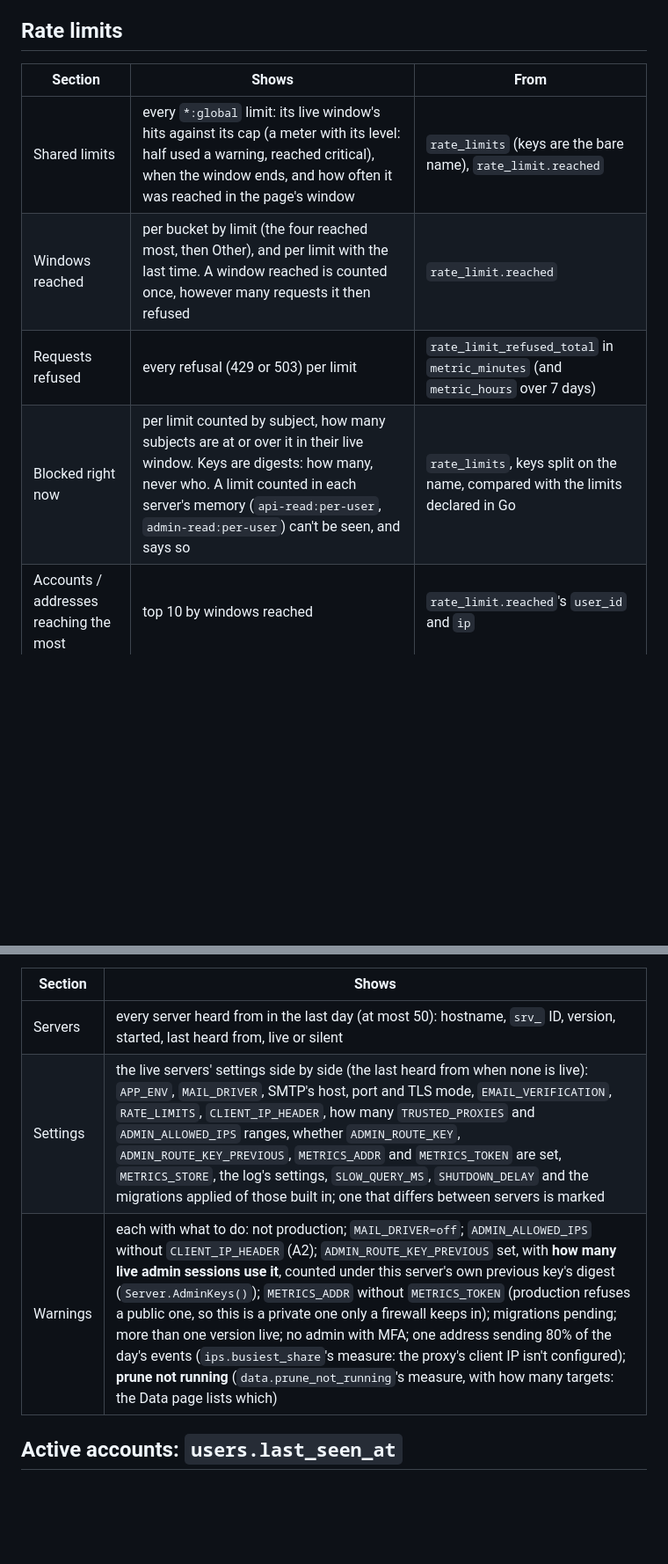
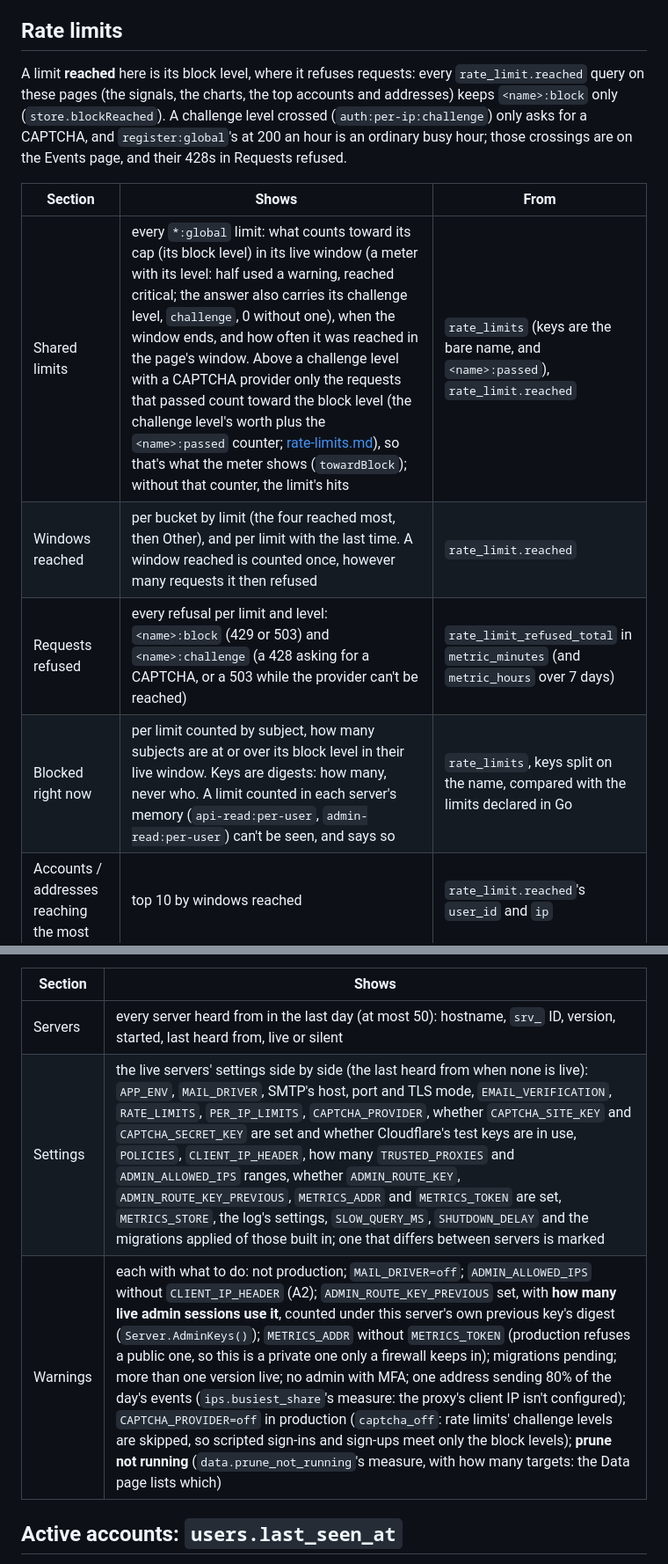
Before and after one commit to harlew-dev/lewcontext, a Markdown page: docs/api/monitoring.md, 2 parts joined by grey strips. Shown at 88% size. GitHub-like rendering; blank space fills up the shorter version.

Commit message:
docs: monitoring.md: block levels, challenge refusals, the CAPTCHA settings and warning, on main's Data section

```diff
--- a/docs/api/monitoring.md
+++ b/docs/api/monitoring.md
@@ -133,12 +133,14 @@ From `auth.login_attempted`, `auth.mfa.checked`, `auth.password_checked`, `auth.
 
 ## Rate limits
 
+A limit **reached** here is its block level, where it refuses requests: every `rate_limit.reached` query on these pages (the signals, the charts, the top accounts and addresses) keeps `<name>:block` only (`store.blockReached`). A challenge level crossed (`auth:per-ip:challenge`) only asks for a CAPTCHA, and `register:global`'s at 200 an hour is an ordinary busy hour; those crossings are on the Events page, and their 428s in Requests refused.
+
 | Section | Shows | From |
 | --- | --- | --- |
-| Shared limits | every `*:global` limit: its live window's hits against its cap (a meter with its level: half used a warning, reached critical), when the window ends, and how often it was reached in the page's window | `rate_limits` (keys are the bare name), `rate_limit.reached` |
+| Shared limits | every `*:global` limit: what counts toward its cap (its block level) in its live window (a meter with its level: half used a warning, reached critical; the answer also carries its challenge level, `challenge`, 0 without one), when the window ends, and how often it was reached in the page's window. Above a challenge level with a CAPTCHA provider only the requests that passed count toward the block level (the challenge level's worth plus the `<name>:passed` counter; [rate-limits.md](rate-limits.md)), so that's what the meter shows (`towardBlock`); without that counter, the limit's hits | `rate_limits` (keys are the bare name, and `<name>:passed`), `rate_limit.reached` |
 | Windows reached | per bucket by limit (the four reached most, then Other), and per limit with the last time. A window reached is counted once, however many requests it then refused | `rate_limit.reached` |
-| Requests refused | every refusal (429 or 503) per limit | `rate_limit_refused_total` in `metric_minutes` (and `metric_hours` over 7 days) |
-| Blocked right now | per limit counted by subject, how many subjects are at or over it in their live window. Keys are digests: how many, never who. A limit counted in each server's memory (`api-read:per-user`, `admin-read:per-user`) can't be seen, and says so | `rate_limits`, keys split on the name, compared with the limits declared in Go |
+| Requests refused | every refusal per limit and level: `<name>:block` (429 or 503) and `<name>:challenge` (a 428 asking for a CAPTCHA, or a 503 while the provider can't be reached) | `rate_limit_refused_total` in `metric_minutes` (and `metric_hours` over 7 days) |
+| Blocked right now | per limit counted by subject, how many subjects are at or over its block level in their live window. Keys are digests: how many, never who. A limit counted in each server's memory (`api-read:per-user`, `admin-read:per-user`) can't be seen, and says so | `rate_limits`, keys split on the name, compared with the limits declared in Go |
 | Accounts / addresses reaching the most | top 10 by windows reached | `rate_limit.reached`'s `user_id` and `ip` |
 | Budgets | accounts reaching `api:per-user` or `api-read:per-user`: a script, a scraper or a runaway tab | `rate_limit.reached` |
 | Quotas | refusals per quota | `quota_refused_total` |
@@ -270,8 +272,8 @@ From each server's configuration summary (`server_instances.config`, `config.Sum
 | Section | Shows |
 | --- | --- |
 | Servers | every server heard from in the last day (at most 50): hostname, `srv_` ID, version, started, last heard from, live or silent |
-| Settings | the live servers' settings side by side (the last heard from when none is live): `APP_ENV`, `MAIL_DRIVER`, SMTP's host, port and TLS mode, `EMAIL_VERIFICATION`, `RATE_LIMITS`, `CLIENT_IP_HEADER`, how many `TRUSTED_PROXIES` and `ADMIN_ALLOWED_IPS` ranges, whether `ADMIN_ROUTE_KEY`, `ADMIN_ROUTE_KEY_PREVIOUS`, `METRICS_ADDR` and `METRICS_TOKEN` are set, `METRICS_STORE`, the log's settings, `SLOW_QUERY_MS`, `SHUTDOWN_DELAY` and the migrations applied of those built in; one that differs between servers is marked |
-| Warnings | each with what to do: not production; `MAIL_DRIVER=off`; `ADMIN_ALLOWED_IPS` without `CLIENT_IP_HEADER` (A2); `ADMIN_ROUTE_KEY_PREVIOUS` set, with **how many live admin sessions use it**, counted under this server's own previous key's digest (`Server.AdminKeys()`); `METRICS_ADDR` without `METRICS_TOKEN` (production refuses a public one, so this is a private one only a firewall keeps in); migrations pending; more than one version live; no admin with MFA; one address sending 80% of the day's events (`ips.busiest_share`'s measure: the proxy's client IP isn't configured); **prune not running** (`data.prune_not_running`'s measure, with how many targets: the Data page lists which) |
+| Settings | the live servers' settings side by side (the last heard from when none is live): `APP_ENV`, `MAIL_DRIVER`, SMTP's host, port and TLS mode, `EMAIL_VERIFICATION`, `RATE_LIMITS`, `PER_IP_LIMITS`, `CAPTCHA_PROVIDER`, whether `CAPTCHA_SITE_KEY` and `CAPTCHA_SECRET_KEY` are set and whether Cloudflare's test keys are in use, `POLICIES`, `CLIENT_IP_HEADER`, how many `TRUSTED_PROXIES` and `ADMIN_ALLOWED_IPS` ranges, whether `ADMIN_ROUTE_KEY`, `ADMIN_ROUTE_KEY_PREVIOUS`, `METRICS_ADDR` and `METRICS_TOKEN` are set, `METRICS_STORE`, the log's settings, `SLOW_QUERY_MS`, `SHUTDOWN_DELAY` and the migrations applied of those built in; one that differs between servers is marked |
+| Warnings | each with what to do: not production; `MAIL_DRIVER=off`; `ADMIN_ALLOWED_IPS` without `CLIENT_IP_HEADER` (A2); `ADMIN_ROUTE_KEY_PREVIOUS` set, with **how many live admin sessions use it**, counted under this server's own previous key's digest (`Server.AdminKeys()`); `METRICS_ADDR` without `METRICS_TOKEN` (production refuses a public one, so this is a private one only a firewall keeps in); migrations pending; more than one version live; no admin with MFA; one address sending 80% of the day's events (`ips.busiest_share`'s measure: the proxy's client IP isn't configured); `CAPTCHA_PROVIDER=off` in production (`captcha_off`: rate limits' challenge levels are skipped, so scripted sign-ins and sign-ups meet only the block levels); **prune not running** (`data.prune_not_running`'s measure, with how many targets: the Data page lists which) |
 
 ## Active accounts: `users.last_seen_at`
 
```
Also changed, not shown: other parts of docs/api/monitoring.md (+2 -2 lines).
